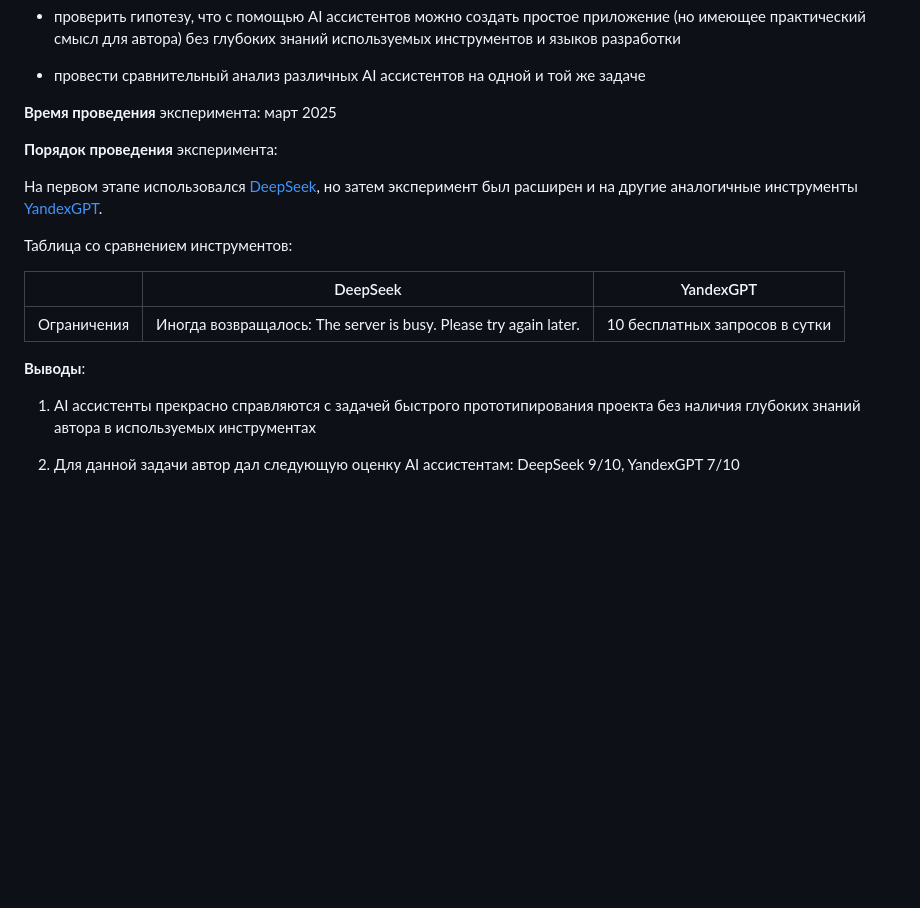
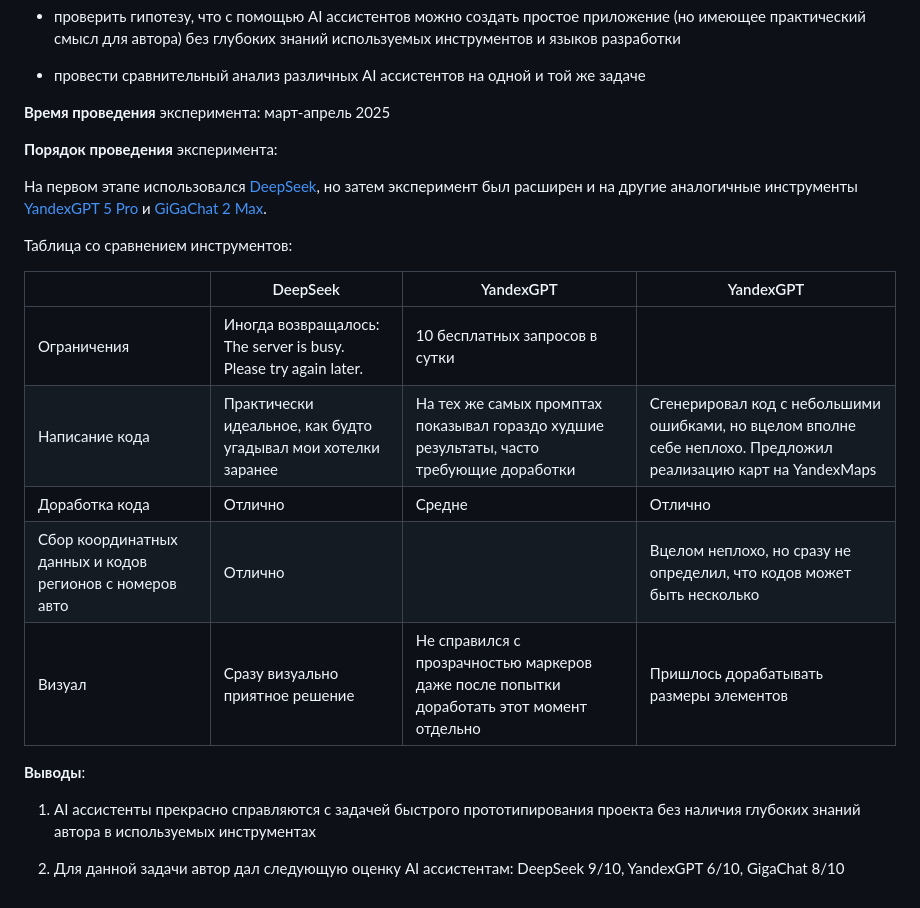
Before and after one commit to aleasweb/tgMap, a Markdown page: README.md, the part around the change. Drawn GitHub-style; blank space fills up the shorter version.

```diff
--- a/README.md
+++ b/README.md
@@ -22,20 +22,24 @@ Telegram bot отображающий через Telegram Mini App карту с
 
 - провести сравнительный анализ различных AI ассистентов на одной и той же задаче
 
-**Время проведения** эксперимента: март 2025
+**Время проведения** эксперимента: март-апрель 2025
 
 **Порядок проведения** эксперимента:
 
-На первом этапе использовался [DeepSeek](https://chat.deepseek.com/), но затем эксперимент был расширен и на другие аналогичные инструменты [YandexGPT](https://alice.yandex.ru/).
+На первом этапе использовался [DeepSeek](https://chat.deepseek.com/), но затем эксперимент был расширен и на другие аналогичные инструменты [YandexGPT 5 Pro](https://alice.yandex.ru/) и [GiGaChat 2 Max](https://giga.chat/).
 
 Таблица со сравнением инструментов:
 
-|                  | DeepSeek                                 | YandexGPT                               |
-| ---------------- | ---------------------------------------- | ----------------------------------------|
-| Ограничения      | Иногда возвращалось: The server is busy. Please try again later. | 10 бесплатных запросов в сутки          |
+|                  | DeepSeek                                 | YandexGPT                                | YandexGPT                                |
+| ---------------- | ---------------------------------------- | ---------------------------------------- |  ----------------------------------------|
+| Ограничения      | Иногда возвращалось: The server is busy. Please try again later. | 10 бесплатных запросов в сутки          |  |
+| Написание кода   | Практически идеальное, как будто угадывал мои хотелки заранее | На тех же самых промптах показывал гораздо худшие результаты, часто требующие доработки          | Сгенерировал код с небольшими ошибками, но вцелом вполне себе неплохо. Предложил реализацию карт на YandexMaps |
+| Доработка кода      | Отлично | Средне          | Отлично |
+| Сбор координатных данных и кодов регионов с номеров авто | Отлично |  | Вцелом неплохо, но сразу не определил, что кодов может быть несколько |
+| Визуал | Сразу визуально приятное решение | Не справился с прозрачностью маркеров даже после попытки доработать этот момент отдельно | Пришлось дорабатывать размеры элементов |
 
 **Выводы**:
 
 1. AI ассистенты прекрасно справляются с задачей быстрого прототипирования проекта без наличия глубоких знаний автора в используемых инструментах
 
-2. Для данной задачи автор дал следующую оценку AI ассистентам: DeepSeek 9/10, YandexGPT 7/10
+2. Для данной задачи автор дал следующую оценку AI ассистентам: DeepSeek 9/10, YandexGPT 6/10, GigaChat 8/10
```
